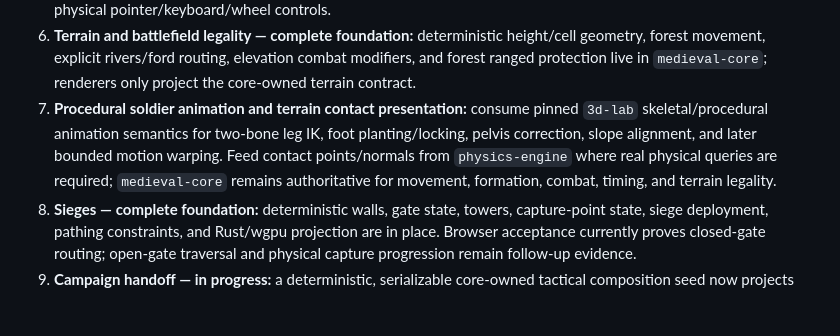
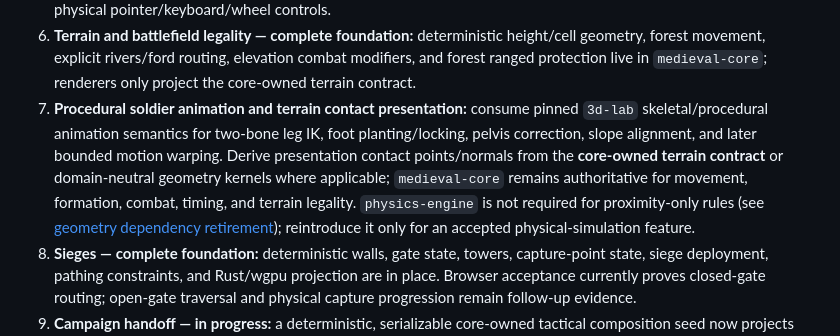
Before and after one commit to moritzbrantner/medieval, a Markdown page: docs/ROADMAP.md, the part around the change. Rendered like a GitHub page; blank space fills up the shorter version.

Commit message:
docs: remove presumed physical query requirement

```diff
--- a/docs/ROADMAP.md
+++ b/docs/ROADMAP.md
@@ -112,7 +112,7 @@ Medieval also has a deliberately local RTS control and desktop-input model in Ru
 4. **Medieval RTS controls and desktop input — complete foundation:** click/Shift/Ctrl selection, drag-box selection, right-click move/engage, wheel and keyboard camera control, stop, control groups, order previews, Escape-close behavior, and fail-closed ordered browser input all converge on the same Rust-local semantic controls.
 5. **GitHub Pages demo renderer — complete acceptance foundation:** the browser projects the same authoritative tactical state, uses the shared Rust-local control semantics, and now has release-WASM Playwright acceptance for physical pointer/keyboard/wheel controls.
 6. **Terrain and battlefield legality — complete foundation:** deterministic height/cell geometry, forest movement, explicit rivers/ford routing, elevation combat modifiers, and forest ranged protection live in `medieval-core`; renderers only project the core-owned terrain contract.
-7. **Procedural soldier animation and terrain contact presentation:** consume pinned `3d-lab` skeletal/procedural animation semantics for two-bone leg IK, foot planting/locking, pelvis correction, slope alignment, and later bounded motion warping. Feed contact points/normals from `physics-engine` where real physical queries are required; `medieval-core` remains authoritative for movement, formation, combat, timing, and terrain legality.
+7. **Procedural soldier animation and terrain contact presentation:** consume pinned `3d-lab` skeletal/procedural animation semantics for two-bone leg IK, foot planting/locking, pelvis correction, slope alignment, and later bounded motion warping. Derive presentation contact points/normals from the **core-owned terrain contract** or domain-neutral geometry kernels where applicable; `medieval-core` remains authoritative for movement, formation, combat, timing, and terrain legality. `physics-engine` is not required for proximity-only rules (see [geometry dependency retirement](physics-engine-integration.md)); reintroduce it only for an accepted physical-simulation feature.
 8. **Sieges — complete foundation:** deterministic walls, gate state, towers, capture-point state, siege deployment, pathing constraints, and Rust/wgpu projection are in place. Browser acceptance currently proves closed-gate routing; open-gate traversal and physical capture progression remain follow-up evidence.
 9. **Campaign handoff — in progress:** a deterministic, serializable core-owned tactical composition seed now projects the pending campaign battle's exact attacker and defending army composition plus source-army provenance. Next map that seed into deterministic tactical deployment/formation profiles, then reconcile tactical casualties and control changes back into campaign state.
 
```
